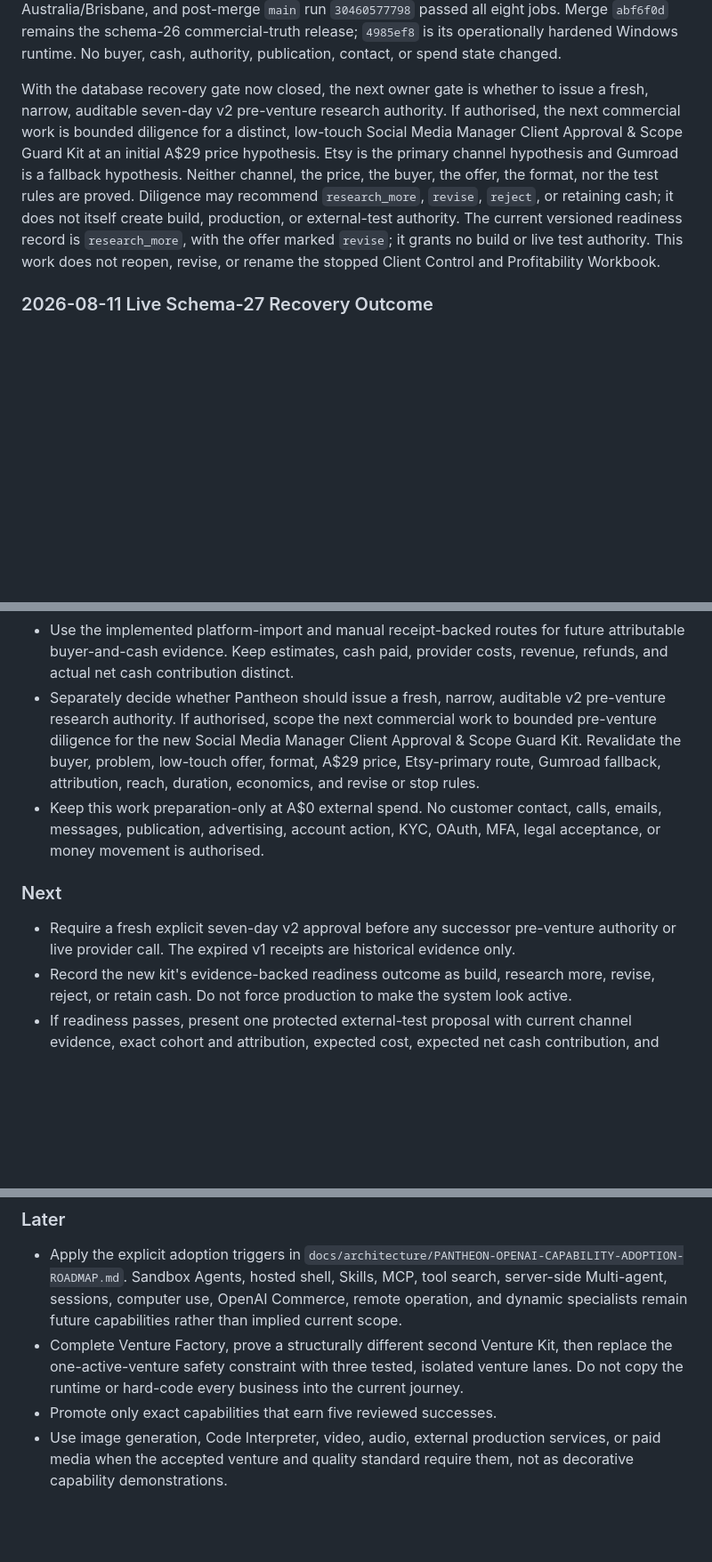
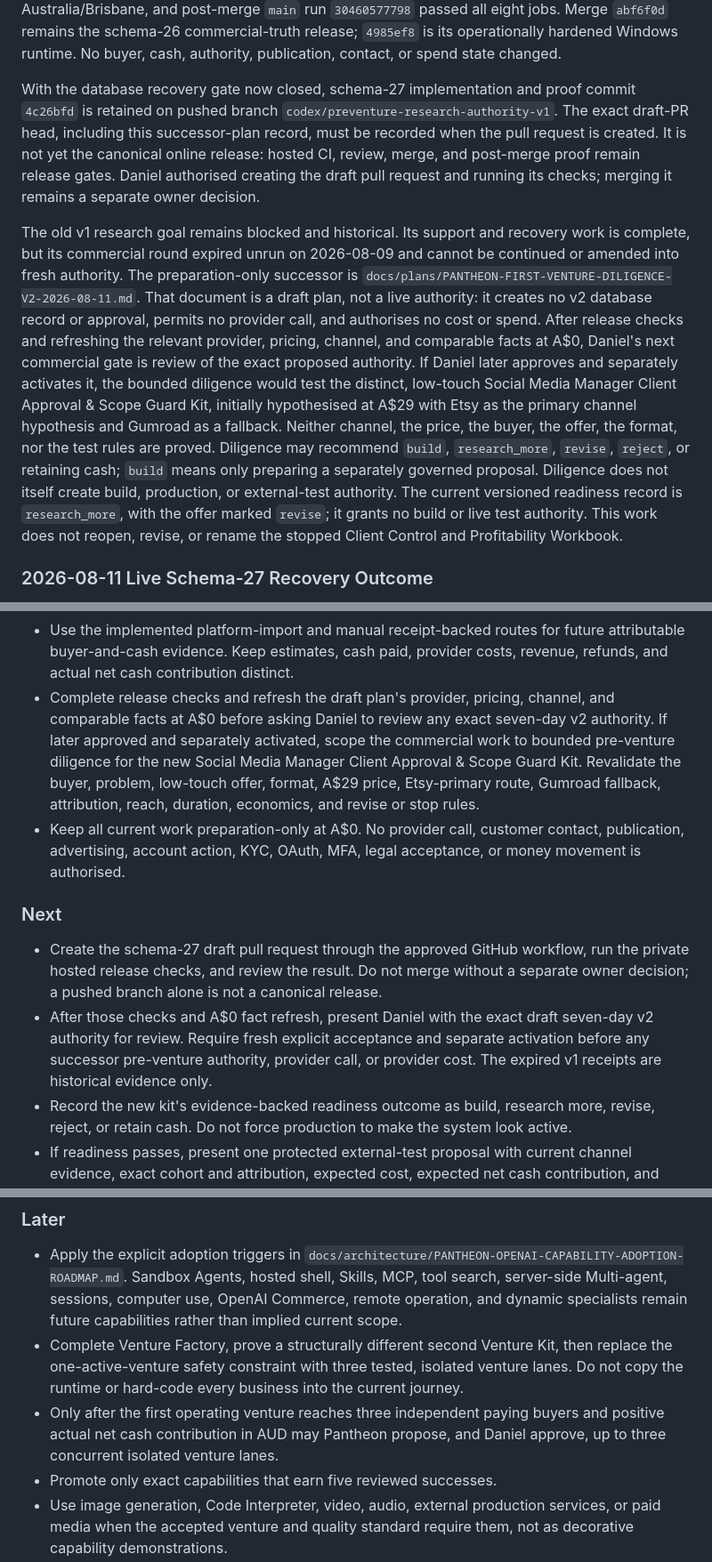
Before and after one commit to DGR-Business/Jarvis-Codex-AI-Business, a Markdown page: docs/Pantheon Master Plan.md, 3 parts joined by grey strips. Shown at 89% size. GitHub-like rendering; blank space fills up the shorter version.

Commit message:
Draft first-venture diligence v2 successor plan

```diff
--- a/docs/Pantheon Master Plan.md
+++ b/docs/Pantheon Master Plan.md
@@ -123,19 +123,34 @@ reruns `90601012019` and `90602926217`. The fix merged as `4985ef8` on
 commercial-truth release; `4985ef8` is its operationally hardened Windows
 runtime. No buyer, cash, authority, publication, contact, or spend state changed.
 
-With the database recovery gate now closed, the next owner gate is whether to
-issue a fresh, narrow, auditable seven-day v2 pre-venture research authority. If
-authorised, the next commercial work is bounded diligence for a
-distinct, low-touch Social Media Manager Client Approval & Scope Guard Kit at
-an initial A$29 price hypothesis. Etsy is the primary channel hypothesis and
-Gumroad is a fallback hypothesis. Neither channel, the price, the buyer, the
-offer, the format, nor the test rules are proved. Diligence may recommend
-`research_more`, `revise`, `reject`, or retaining cash; it does not itself
-create build, production, or external-test authority. The current versioned
-readiness record
-is `research_more`, with the offer marked `revise`; it grants no build or live
-test authority. This work does not reopen, revise, or rename the stopped Client
-Control and Profitability Workbook.
+With the database recovery gate now closed, schema-27 implementation and proof
+commit `4c26bfd` is retained on pushed branch
+`codex/preventure-research-authority-v1`. The exact draft-PR head, including
+this successor-plan record, must be recorded when the pull request is created.
+It is not yet the canonical online release: hosted CI, review, merge, and
+post-merge proof remain release gates. Daniel authorised creating the draft pull
+request and running its checks; merging it remains a separate owner decision.
+
+The old v1 research goal remains blocked and historical. Its support and
+recovery work is complete, but its commercial round expired unrun on
+2026-08-09 and cannot be continued or amended into fresh authority. The
+preparation-only successor is
+`docs/plans/PANTHEON-FIRST-VENTURE-DILIGENCE-V2-2026-08-11.md`. That document is
+a draft plan, not a live authority: it creates no v2 database record or
+approval, permits no provider call, and authorises no cost or spend. After
+release checks and refreshing the relevant provider, pricing, channel, and
+comparable facts at A$0, Daniel's next commercial gate is review of the exact
+proposed authority. If Daniel later approves and separately activates it, the
+bounded diligence would test the distinct, low-touch Social Media Manager Client
+Approval & Scope Guard Kit, initially hypothesised at A$29 with Etsy as the
+primary channel hypothesis and Gumroad as a fallback. Neither channel, the
+price, the buyer, the offer, the format, nor the test rules are proved. Diligence
+may recommend `build`, `research_more`, `revise`, `reject`, or retaining cash;
+`build` means only preparing a separately governed proposal. Diligence does not
+itself create build, production, or external-test authority. The current
+versioned readiness record is `research_more`, with the offer marked `revise`;
+it grants no build or live test authority. This work does not reopen, revise, or
+rename the stopped Client Control and Profitability Workbook.
 
 ### 2026-08-11 Live Schema-27 Recovery Outcome
 
@@ -535,21 +570,27 @@ buyer-intent work closed. The current plan below supersedes it.
 - Use the implemented platform-import and manual receipt-backed routes for future
   attributable buyer-and-cash evidence. Keep estimates, cash paid, provider
   costs, revenue, refunds, and actual net cash contribution distinct.
-- Separately decide whether Pantheon should issue a fresh, narrow, auditable v2
-  pre-venture research authority. If authorised, scope the next commercial work
-  to bounded pre-venture diligence for the new Social Media Manager Client
-  Approval & Scope Guard Kit. Revalidate the buyer,
-  problem, low-touch offer, format, A$29 price, Etsy-primary route, Gumroad
-  fallback, attribution, reach, duration, economics, and revise or stop rules.
-- Keep this work preparation-only at A$0 external spend. No customer contact,
-  calls, emails, messages, publication, advertising, account action, KYC, OAuth,
-  MFA, legal acceptance, or money movement is authorised.
+- Complete release checks and refresh the draft plan's provider, pricing,
+  channel, and comparable facts at A$0 before asking Daniel to review any exact
+  seven-day v2 authority. If later approved and separately activated, scope the
+  commercial work to bounded pre-venture diligence for the new Social Media
+  Manager Client Approval & Scope Guard Kit. Revalidate the buyer, problem,
+  low-touch offer, format, A$29 price, Etsy-primary route, Gumroad fallback,
+  attribution, reach, duration, economics, and revise or stop rules.
+- Keep all current work preparation-only at A$0. No provider call, customer
+  contact, publication, advertising, account action, KYC, OAuth, MFA, legal
+  acceptance, or money movement is authorised.
 
 ### Next
 
-- Require a fresh explicit seven-day v2 approval before any successor
-  pre-venture authority or live provider call. The expired v1 receipts are
-  historical evidence only.
+- Create the schema-27 draft pull request through the approved GitHub workflow,
+  run the private hosted release checks, and review the result. Do not merge
+  without a separate owner decision; a pushed branch alone is not a canonical
+  release.
+- After those checks and A$0 fact refresh, present Daniel with the exact draft
+  seven-day v2 authority for review. Require fresh explicit acceptance and
+  separate activation before any successor pre-venture authority, provider
+  call, or provider cost. The expired v1 receipts are historical evidence only.
 - Record the new kit's evidence-backed readiness outcome as build, research more,
   revise, reject, or retain cash. Do not force production to make the system look
   active.
@@ -581,6 +622,9 @@ buyer-intent work closed. The current plan below supersedes it.
   then replace the one-active-venture safety constraint with three tested,
   isolated venture lanes. Do not copy the runtime or hard-code every business
   into the current journey.
+- Only after the first operating venture reaches three independent paying buyers
+  and positive actual net cash contribution in AUD may Pantheon propose, and
+  Daniel approve, up to three concurrent isolated venture lanes.
 - Promote only exact capabilities that earn five reviewed successes.
 - Use image generation, Code Interpreter, video, audio, external production
   services, or paid media when the accepted venture and quality standard
```
Also changed, not shown: other parts of docs/Pantheon Master Plan.md (+23 -3 lines), docs/Pantheon Build Log.md (+63 -28 lines), docs/plans/PANTHEON-FIRST-VENTURE-DILIGENCE-V2-2026-08-11.md (added, +345 -0 lines).
